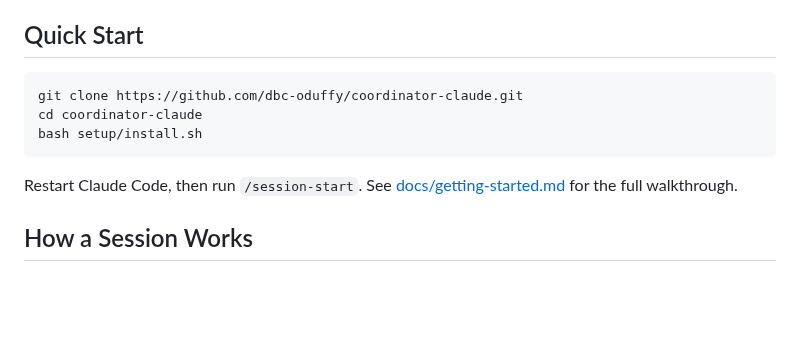
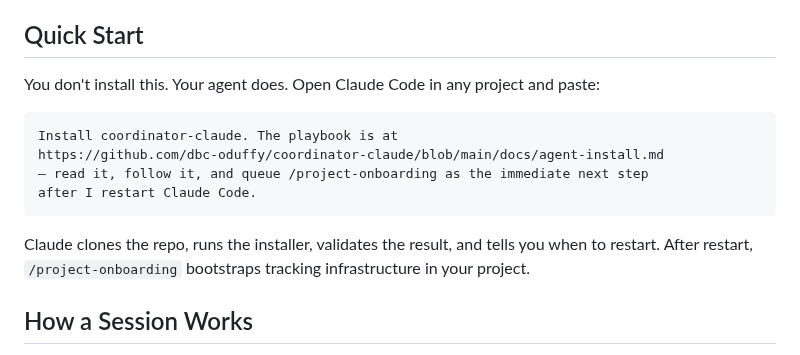
Before and after one commit to oduffy-delphi/coordinator-claude, a Markdown page: README.md, the part around the change. Drawn GitHub-style; blank space fills up the shorter version.

````diff
--- a/README.md
+++ b/README.md
@@ -10,13 +10,16 @@ This isn't a collection of prompt tricks. It's a trust model with routines — s
 
 ## Quick Start
 
-```bash
-git clone https://github.com/dbc-oduffy/coordinator-claude.git
-cd coordinator-claude
-bash setup/install.sh
+You don't install this. Your agent does. Open Claude Code in any project and paste:
+
+```
+Install coordinator-claude. The playbook is at
+https://github.com/dbc-oduffy/coordinator-claude/blob/main/docs/agent-install.md
+— read it, follow it, and queue /project-onboarding as the immediate next step
+after I restart Claude Code.
 ```
 
-Restart Claude Code, then run `/session-start`. See [docs/getting-started.md](docs/getting-started.md) for the full walkthrough.
+Claude clones the repo, runs the installer, validates the result, and tells you when to restart. After restart, `/project-onboarding` bootstraps tracking infrastructure in your project.
 
 ## How a Session Works
 
````
Also changed, not shown: docs/agent-install.md (added, +100 -0 lines), docs/getting-started.md (+1 -1 lines).
